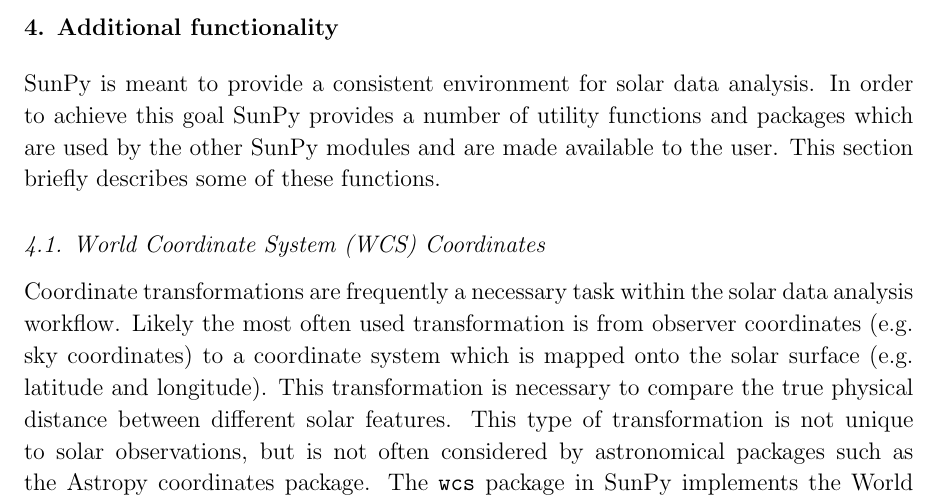
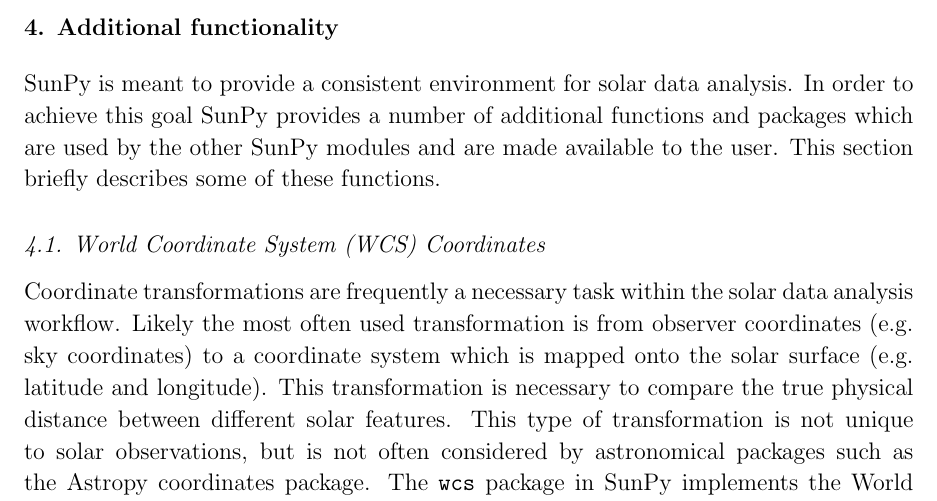
Before and after one commit to sunpy/sunpy-0.4-paper, a LaTeX paper (Sunpy_paper_0.4.tex, which reads 4-Util.tex): part of page 20 of 26, cut so that both start at the same text. Compiled offline with pdfLaTeX.

Commit message:
one-word edit to Util

```diff
--- a/4-Util.tex
+++ b/4-Util.tex
@@ -1,6 +1,6 @@
 \section{Additional functionality}\label{sec:util}
 SunPy is meant to provide a consistent environment for solar data analysis. In
-order to achieve this goal SunPy provides a number of utility functions and packages which
+order to achieve this goal SunPy provides a number of additional functions and packages which
 are used by the other SunPy modules and are made available to the user. This section
 briefly describes some of these functions.
 
```
